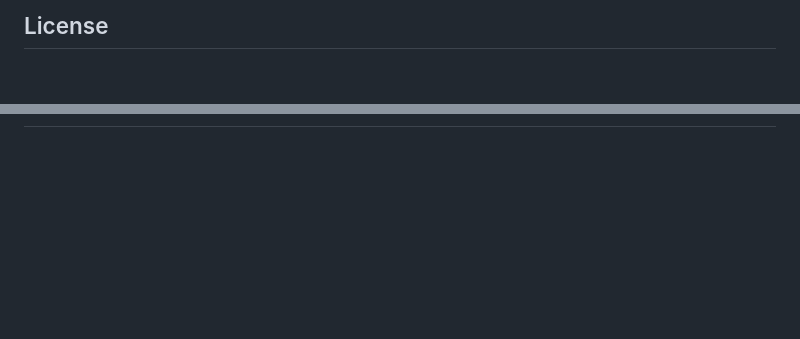
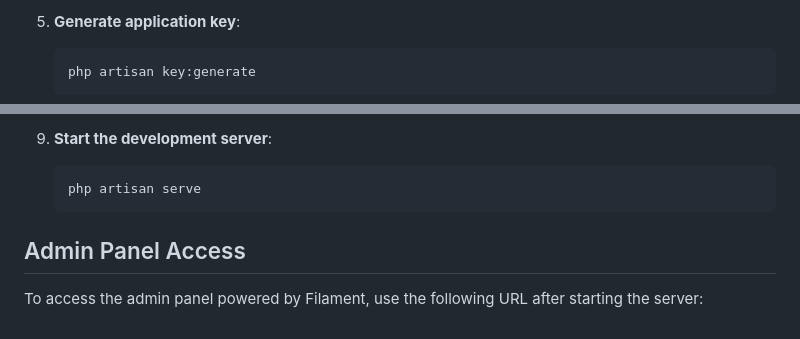
Before and after one commit to dmsandhika/Booking-Futsal-Web, a Markdown page: README.md, 2 parts joined by grey strips. GitHub-like rendering; blank space fills up the shorter version.

````diff
--- a/README.md
+++ b/README.md
@@ -63,3 +78,6 @@ If you discover a security vulnerability within Laravel, please send an e-mail t
 
-## License
+5. **Generate application key**:
+    ```bash
+    php artisan key:generate
+    ```
 
@@ -69,0 +99,8 @@ The Laravel framework is open-sourced software licensed under the [MIT license](
+9. **Start the development server**:
+    ```bash
+    php artisan serve
+    ```
+
+## Admin Panel Access
+
+To access the admin panel powered by Filament, use the following URL after starting the server:
````
Also changed, not shown: other parts of README.md (+73 -47 lines).
